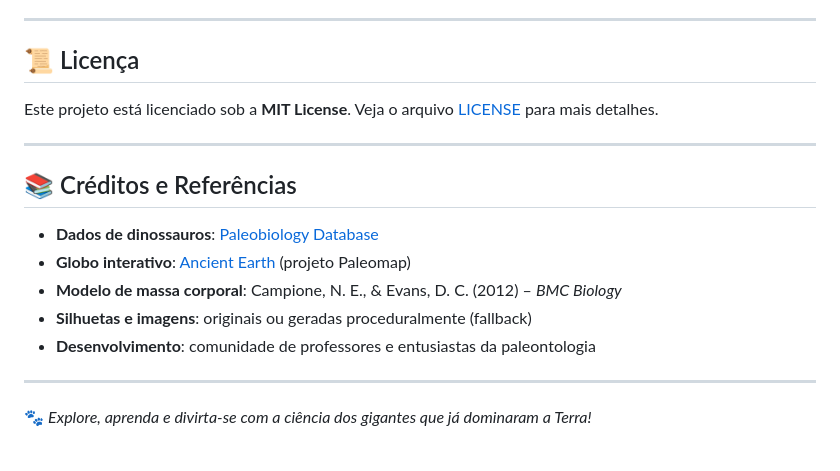
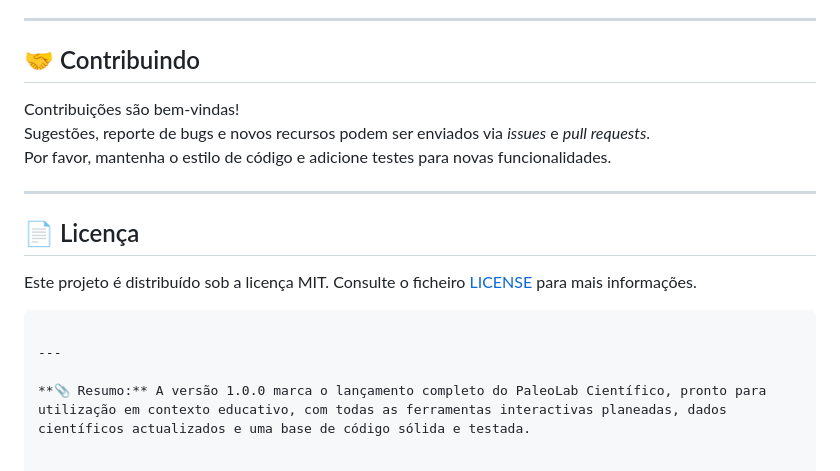
Before and after one commit to fael0306/dino, a Markdown page: README.md, the part around one of its changes. Drawn GitHub-style.

````diff
--- a/README.md
+++ b/README.md
@@ -160,20 +112,19 @@ Antes de enviar, verifique se os testes passam e, se possível, adicione testes
 
 ---
 
-## 📜 Licença
+## 🤝 Contribuindo
 
-Este projeto está licenciado sob a **MIT License**. Veja o arquivo [LICENSE](LICENSE) para mais detalhes.
+Contribuições são bem‑vindas!
+Sugestões, reporte de bugs e novos recursos podem ser enviados via *issues* e *pull requests*.
+Por favor, mantenha o estilo de código e adicione testes para novas funcionalidades.
 
 ---
 
-## 📚 Créditos e Referências
+## 📄 Licença
 
-- **Dados de dinossauros**: [Paleobiology Database](https://paleobiodb.org/)
-- **Globo interativo**: [Ancient Earth](https://dinosaurpictures.org/ancient-earth) (projeto Paleomap)
-- **Modelo de massa corporal**: Campione, N. E., & Evans, D. C. (2012) – *BMC Biology*
-- **Silhuetas e imagens**: originais ou geradas proceduralmente (fallback)
-- **Desenvolvimento**: comunidade de professores e entusiastas da paleontologia
+Este projeto é distribuído sob a licença MIT. Consulte o ficheiro [LICENSE](LICENSE) para mais informações.
+```
 
 ---
 
-🐾 *Explore, aprenda e divirta‑se com a ciência dos gigantes que já dominaram a Terra!*
+**📎 Resumo:** A versão 1.0.0 marca o lançamento completo do PaleoLab Científico, pronto para utilização em contexto educativo, com todas as ferramentas interactivas planeadas, dados científicos actualizados e uma base de código sólida e testada.
````
Also changed, not shown: other parts of README.md (+69 -117 lines).
